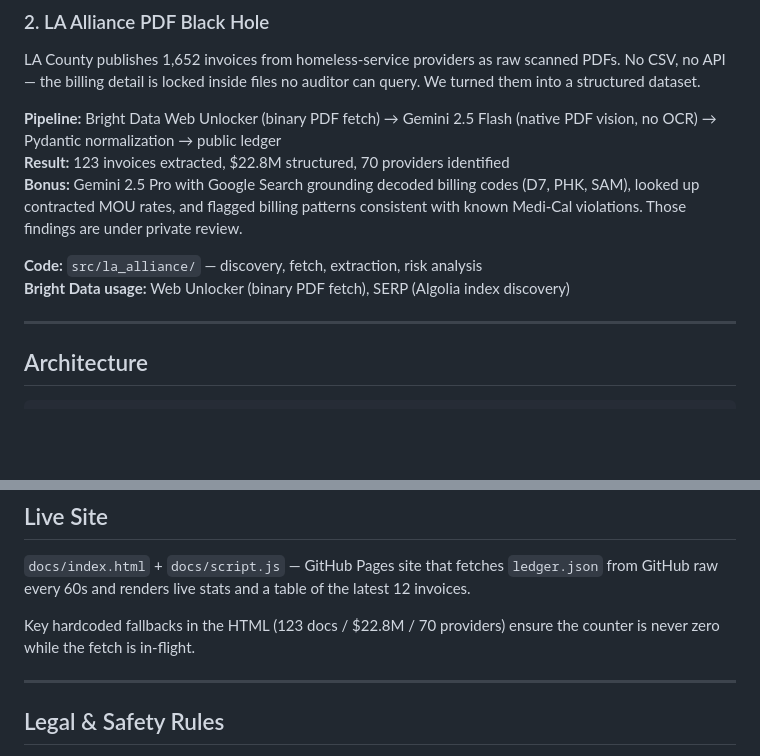
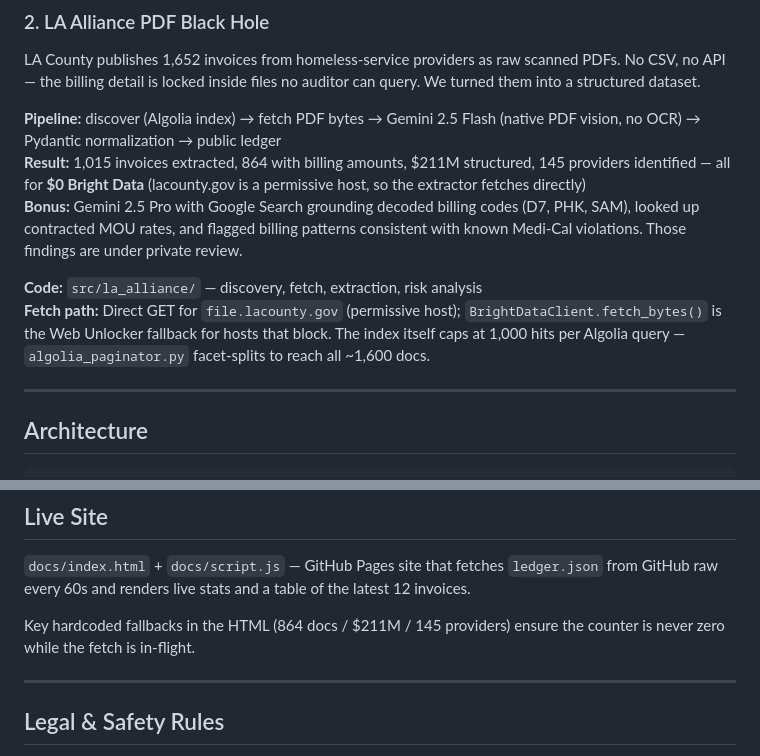
Before and after one commit to switzloco/realwork, a Markdown page: README.md, 2 parts joined by grey strips. Rendered like a GitHub page; blank space fills up the shorter version.

Commit message:
Bump README LA Alliance numbers to $211M / 864 / 145
Reflect the 1,015-doc extraction. Also correct the fetch-path description:
the PDFs came via direct GET (lacounty.gov is permissive), not Web Unlocker,
and note the Algolia 1,000-hit cap + facet-split paginator.

https://claude.ai/code/session_01VcNDKZhx9kjVS5grofHrm2

```diff
--- a/README.md
+++ b/README.md
@@ -23,12 +23,12 @@ California's Department of General Services publishes all state purchase orders.
 
 LA County publishes 1,652 invoices from homeless-service providers as raw scanned PDFs. No CSV, no API — the billing detail is locked inside files no auditor can query. We turned them into a structured dataset.
 
-**Pipeline:** Bright Data Web Unlocker (binary PDF fetch) → Gemini 2.5 Flash (native PDF vision, no OCR) → Pydantic normalization → public ledger
-**Result:** 123 invoices extracted, $22.8M structured, 70 providers identified
+**Pipeline:** discover (Algolia index) → fetch PDF bytes → Gemini 2.5 Flash (native PDF vision, no OCR) → Pydantic normalization → public ledger
+**Result:** 1,015 invoices extracted, 864 with billing amounts, $211M structured, 145 providers identified — all for **$0 Bright Data** (lacounty.gov is a permissive host, so the extractor fetches directly)
 **Bonus:** Gemini 2.5 Pro with Google Search grounding decoded billing codes (D7, PHK, SAM), looked up contracted MOU rates, and flagged billing patterns consistent with known Medi-Cal violations. Those findings are under private review.
 
 **Code:** `src/la_alliance/` — discovery, fetch, extraction, risk analysis
-**Bright Data usage:** Web Unlocker (binary PDF fetch), SERP (Algolia index discovery)
+**Fetch path:** Direct GET for `file.lacounty.gov` (permissive host); `BrightDataClient.fetch_bytes()` is the Web Unlocker fallback for hosts that block. The index itself caps at 1,000 hits per Algolia query — `algolia_paginator.py` facet-splits to reach all ~1,600 docs.
 
 ---
 
@@ -137,7 +137,7 @@ Two planned Phase 3 routes were closed and documented in `PHASE3_BLOCKED.md`:
 
 `docs/index.html` + `docs/script.js` — GitHub Pages site that fetches `ledger.json` from GitHub raw every 60s and renders live stats and a table of the latest 12 invoices.
 
-Key hardcoded fallbacks in the HTML (123 docs / $22.8M / 70 providers) ensure the counter is never zero while the fetch is in-flight.
+Key hardcoded fallbacks in the HTML (864 docs / $211M / 145 providers) ensure the counter is never zero while the fetch is in-flight.
 
 ---
 
```
